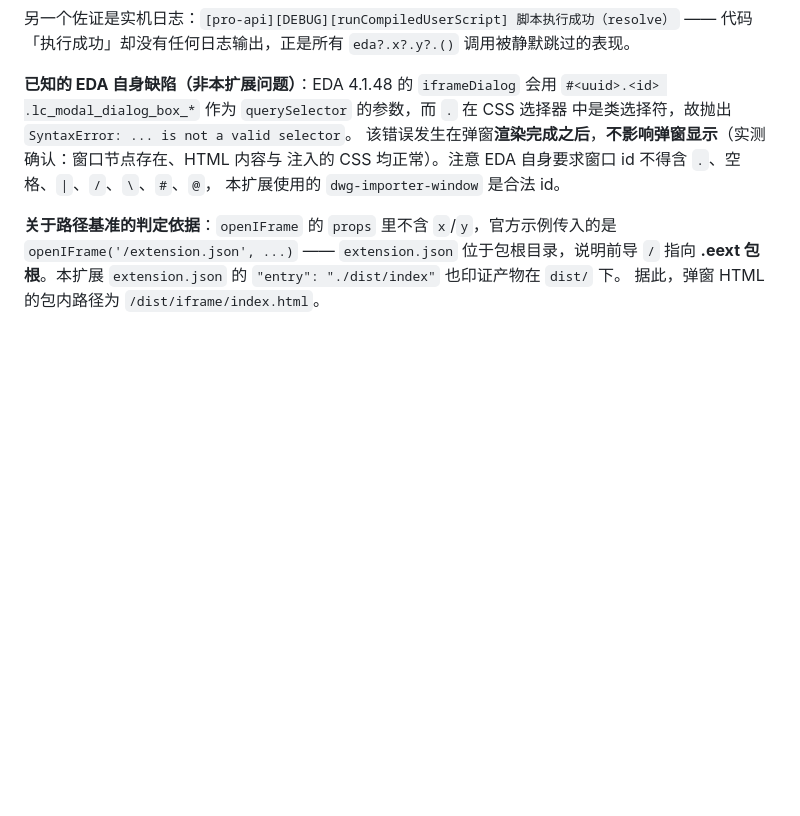
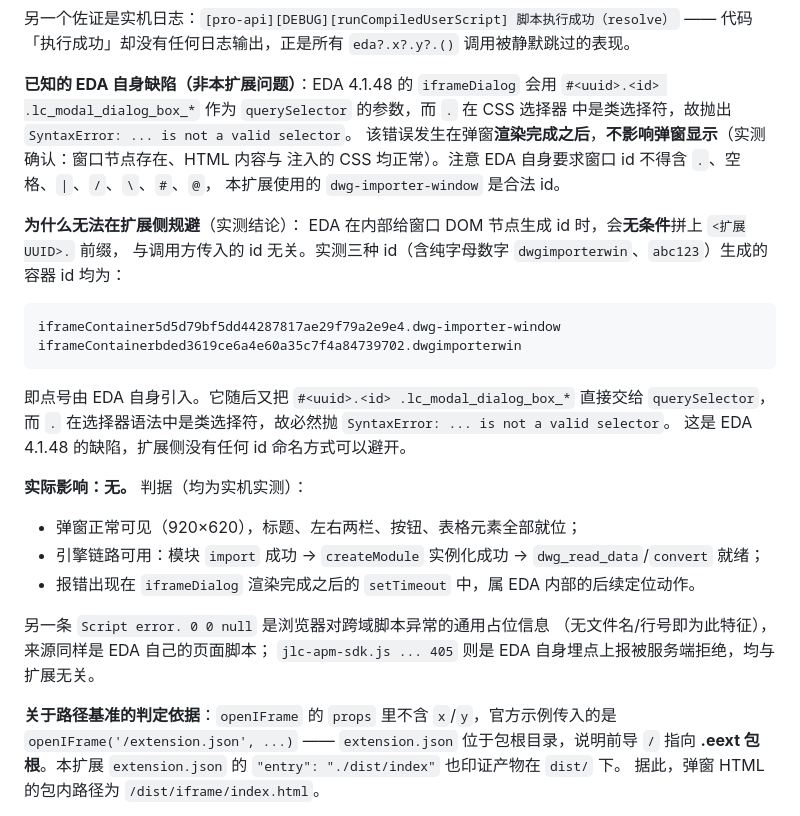
Before and after one commit to easyeda/eext-dwg-importer, a Markdown page: docs/TECH.md, the part around the change. GitHub-like rendering; blank space fills up the shorter version.

Commit message:
docs: 记录 EDA querySelector 报错的实测结论
补充说明为何该报错无法在扩展侧规避：
实测三种窗口 id（含纯字母数字）生成的容器 id 均被 EDA 无条件加上
'<扩展UUID>.' 前缀，点号由 EDA 自身引入；它随后把该串直接交给
querySelector，触发 SyntaxError: not a valid selector。

并列出「实际影响：无」的三条实测判据（弹窗可见且元素齐备、
引擎链路可用、报错发生在渲染完成之后）。

````diff
--- a/docs/TECH.md
+++ b/docs/TECH.md
@@ -749,6 +749,29 @@ globalThis.eda === eda →  false
 注入的 CSS 均正常）。注意 EDA 自身要求窗口 id 不得含 `.`、空格、`|`、`/`、`\`、`#`、`@`，
 本扩展使用的 `dwg-importer-window` 是合法 id。
 
+**为什么无法在扩展侧规避**（实测结论）：
+EDA 在内部给窗口 DOM 节点生成 id 时，会**无条件**拼上 `<扩展UUID>.` 前缀，
+与调用方传入的 id 无关。实测三种 id（含纯字母数字 `dwgimporterwin`、`abc123`）生成的容器 id 均为：
+
+```
+iframeContainer5d5d79bf5dd44287817ae29f79a2e9e4.dwg-importer-window
+iframeContainerbded3619ce6a4e60a35c7f4a84739702.dwgimporterwin
+```
+
+即点号由 EDA 自身引入。它随后又把 `#<uuid>.<id> .lc_modal_dialog_box_*` 直接交给
+`querySelector`，而 `.` 在选择器语法中是类选择符，故必然抛
+`SyntaxError: ... is not a valid selector`。
+这是 EDA 4.1.48 的缺陷，扩展侧没有任何 id 命名方式可以避开。
+
+**实际影响：无。** 判据（均为实机实测）：
+- 弹窗正常可见（920×620），标题、左右两栏、按钮、表格元素全部就位；
+- 引擎链路可用：模块 `import` 成功 → `createModule` 实例化成功 → `dwg_read_data`/`convert` 就绪；
+- 报错出现在 `iframeDialog` 渲染完成之后的 `setTimeout` 中，属 EDA 内部的后续定位动作。
+
+另一条 `Script error. 0 0 null` 是浏览器对跨域脚本异常的通用占位信息
+（无文件名/行号即为此特征），来源同样是 EDA 自己的页面脚本；
+`jlc-apm-sdk.js ... 405` 则是 EDA 自身埋点上报被服务端拒绝，均与扩展无关。
+
 **关于路径基准的判定依据**：`openIFrame` 的 `props` 里不含 `x`/`y`，官方示例传入的是
 `openIFrame('/extension.json', ...)` —— `extension.json` 位于包根目录，说明前导 `/` 指向
 **.eext 包根**。本扩展 `extension.json` 的 `"entry": "./dist/index"` 也印证产物在 `dist/` 下。
````
